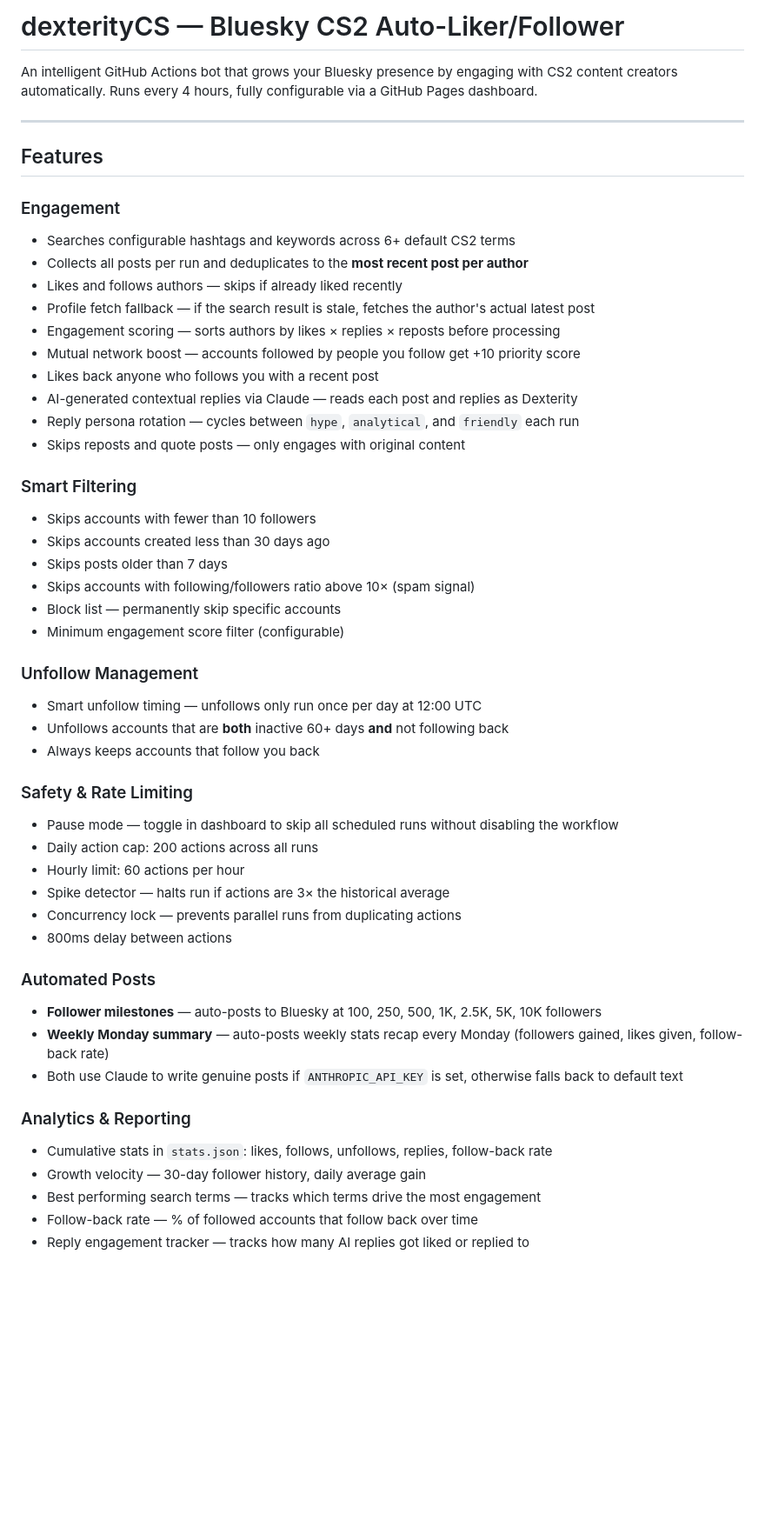
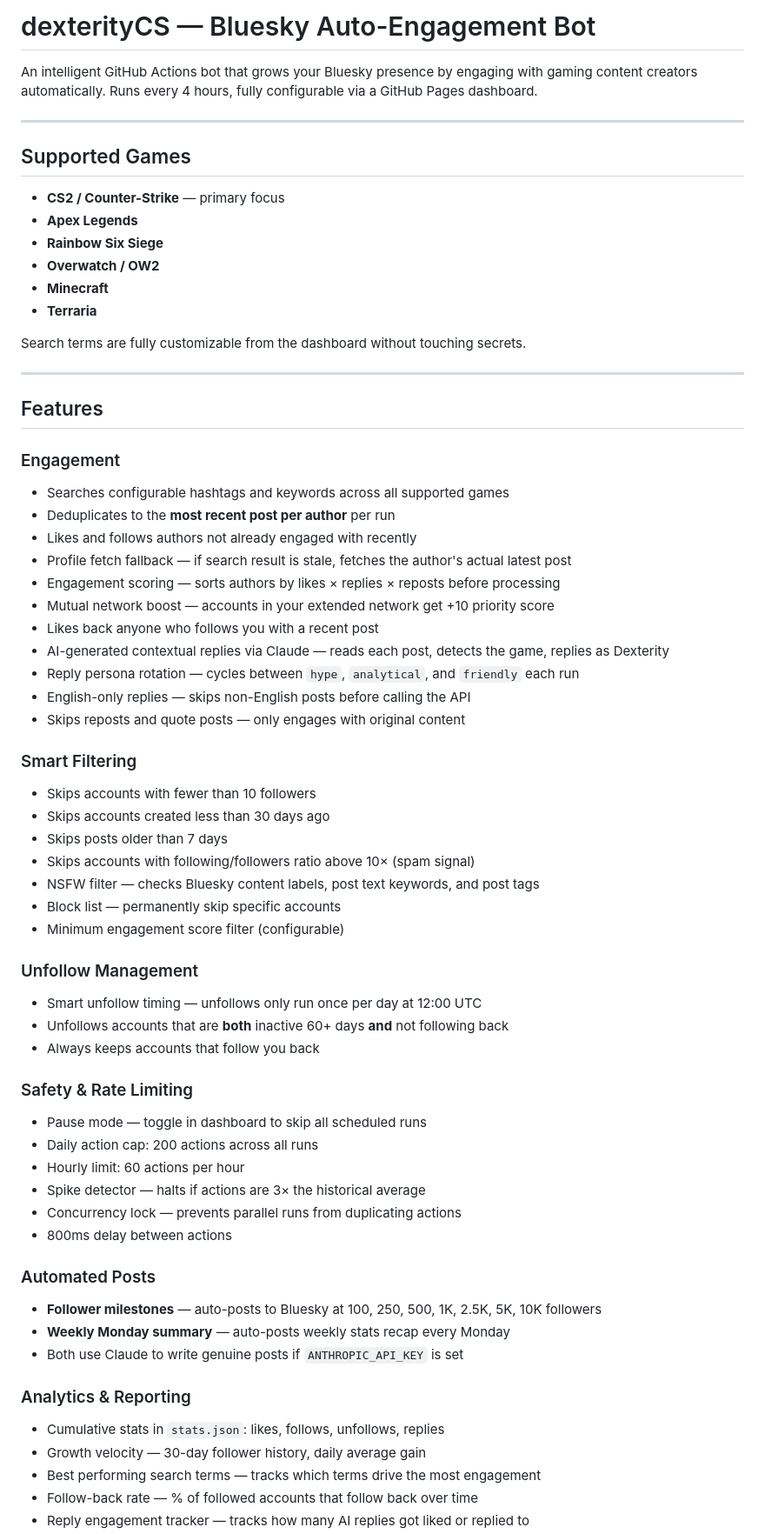
Before and after one commit to DexterityCS/Bluesky-autolike, a Markdown page: README.md, the part around one of its changes. Shown at 87% size. Drawn GitHub-style; blank space fills up the shorter version.

Commit message:
Update README.md
updated read me with valuable information about repo

```diff
--- a/README.md
+++ b/README.md
@@ -1,21 +1,35 @@
-# dexterityCS — Bluesky CS2 Auto-Liker/Follower
+# dexterityCS — Bluesky Auto-Engagement Bot
 
-An intelligent GitHub Actions bot that grows your Bluesky presence by engaging with CS2 content creators automatically. Runs every 4 hours, fully configurable via a GitHub Pages dashboard.
+An intelligent GitHub Actions bot that grows your Bluesky presence by engaging with gaming content creators automatically. Runs every 4 hours, fully configurable via a GitHub Pages dashboard.
+
+---
+
+## Supported Games
+
+- **CS2 / Counter-Strike** — primary focus
+- **Apex Legends**
+- **Rainbow Six Siege**
+- **Overwatch / OW2**
+- **Minecraft**
+- **Terraria**
+
+Search terms are fully customizable from the dashboard without touching secrets.
 
 ---
 
 ## Features
 
 ### Engagement
-- Searches configurable hashtags and keywords across 6+ default CS2 terms
-- Collects all posts per run and deduplicates to the **most recent post per author**
-- Likes and follows authors — skips if already liked recently
-- Profile fetch fallback — if the search result is stale, fetches the author's actual latest post
+- Searches configurable hashtags and keywords across all supported games
+- Deduplicates to the **most recent post per author** per run
+- Likes and follows authors not already engaged with recently
+- Profile fetch fallback — if search result is stale, fetches the author's actual latest post
 - Engagement scoring — sorts authors by likes × replies × reposts before processing
-- Mutual network boost — accounts followed by people you follow get +10 priority score
+- Mutual network boost — accounts in your extended network get +10 priority score
 - Likes back anyone who follows you with a recent post
-- AI-generated contextual replies via Claude — reads each post and replies as Dexterity
+- AI-generated contextual replies via Claude — reads each post, detects the game, replies as Dexterity
 - Reply persona rotation — cycles between `hype`, `analytical`, and `friendly` each run
+- English-only replies — skips non-English posts before calling the API
 - Skips reposts and quote posts — only engages with original content
 
 ### Smart Filtering
@@ -23,6 +37,7 @@ An intelligent GitHub Actions bot that grows your Bluesky presence by engaging w
 - Skips accounts created less than 30 days ago
 - Skips posts older than 7 days
 - Skips accounts with following/followers ratio above 10× (spam signal)
+- NSFW filter — checks Bluesky content labels, post text keywords, and post tags
 - Block list — permanently skip specific accounts
 - Minimum engagement score filter (configurable)
 
@@ -32,20 +47,20 @@ An intelligent GitHub Actions bot that grows your Bluesky presence by engaging w
 - Always keeps accounts that follow you back
 
 ### Safety & Rate Limiting
-- Pause mode — toggle in dashboard to skip all scheduled runs without disabling the workflow
+- Pause mode — toggle in dashboard to skip all scheduled runs
 - Daily action cap: 200 actions across all runs
 - Hourly limit: 60 actions per hour
-- Spike detector — halts run if actions are 3× the historical average
+- Spike detector — halts if actions are 3× the historical average
 - Concurrency lock — prevents parallel runs from duplicating actions
 - 800ms delay between actions
 
 ### Automated Posts
 - **Follower milestones** — auto-posts to Bluesky at 100, 250, 500, 1K, 2.5K, 5K, 10K followers
-- **Weekly Monday summary** — auto-posts weekly stats recap every Monday (followers gained, likes given, follow-back rate)
-- Both use Claude to write genuine posts if `ANTHROPIC_API_KEY` is set, otherwise falls back to default text
+- **Weekly Monday summary** — auto-posts weekly stats recap every Monday
+- Both use Claude to write genuine posts if `ANTHROPIC_API_KEY` is set
 
 ### Analytics & Reporting
-- Cumulative stats in `stats.json`: likes, follows, unfollows, replies, follow-back rate
+- Cumulative stats in `stats.json`: likes, follows, unfollows, replies
 - Growth velocity — 30-day follower history, daily average gain
 - Best performing search terms — tracks which terms drive the most engagement
 - Follow-back rate — % of followed accounts that follow back over time
```
Also changed, not shown: other parts of README.md (+21 -28 lines).
